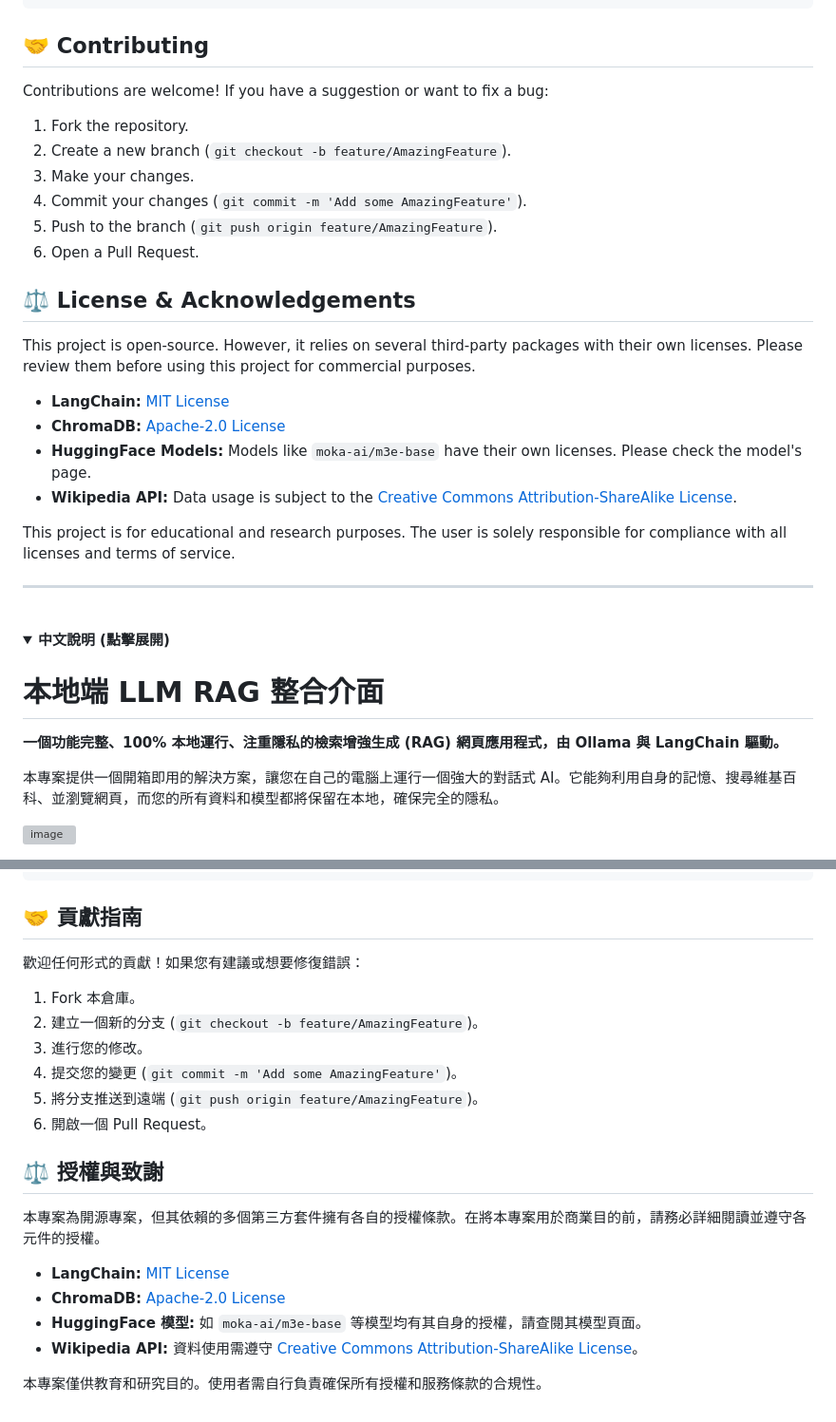
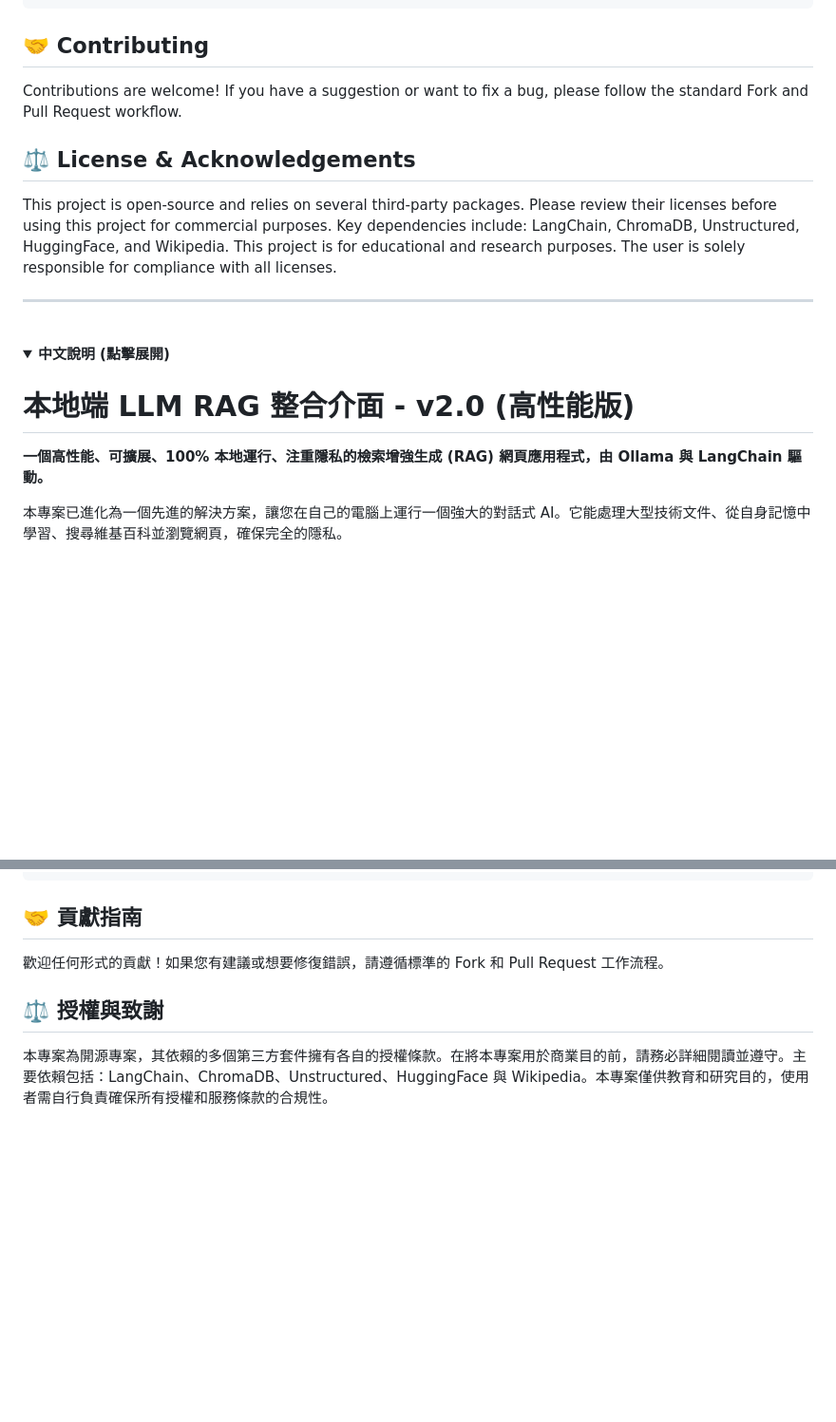
Before and after one commit to barnetwang/rag_chat_memory, a Markdown page: README.md, 2 parts joined by grey strips. Shown at 95% size. GitHub-like rendering; folded sections open; blank space fills up the shorter version; grey boxes are pictures that could not be loaded.

```diff
--- a/README.md
+++ b/README.md
@@ -97,24 +110,11 @@ You can customize the application's behavior by editing the `config.py` file:
 
 ## 🤝 Contributing
 
-Contributions are welcome! If you have a suggestion or want to fix a bug:
-1.  Fork the repository.
-2.  Create a new branch (`git checkout -b feature/AmazingFeature`).
-3.  Make your changes.
-4.  Commit your changes (`git commit -m 'Add some AmazingFeature'`).
-5.  Push to the branch (`git push origin feature/AmazingFeature`).
-6.  Open a Pull Request.
+Contributions are welcome! If you have a suggestion or want to fix a bug, please follow the standard Fork and Pull Request workflow.
 
 ## ⚖️ License & Acknowledgements
 
-This project is open-source. However, it relies on several third-party packages with their own licenses. Please review them before using this project for commercial purposes.
-
-*   **LangChain:** [MIT License](https://github.com/langchain-ai/langchain/blob/master/LICENSE)
-*   **ChromaDB:** [Apache-2.0 License](https://github.com/chroma-core/chroma/blob/main/LICENSE)
-*   **HuggingFace Models:** Models like `moka-ai/m3e-base` have their own licenses. Please check the model's page.
-*   **Wikipedia API:** Data usage is subject to the [Creative Commons Attribution-ShareAlike License](https://creativecommons.org/licenses/by-sa/3.0/).
-
-This project is for educational and research purposes. The user is solely responsible for compliance with all licenses and terms of service.
+This project is open-source and relies on several third-party packages. Please review their licenses before using this project for commercial purposes. Key dependencies include: LangChain, ChromaDB, Unstructured, HuggingFace, and Wikipedia. This project is for educational and research purposes. The user is solely responsible for compliance with all licenses.
 
 ---
 <br>
@@ -123,11 +123,10 @@ This project is for educational and research purposes. The user is solely respon
 <summary><b>中文說明 (點擊展開)</b></summary>
 
 <a name="-中文說明"></a>
-# 本地端 LLM RAG 整合介面
 
-**一個功能完整、100% 本地運行、注重隱私的檢索增強生成 (RAG) 網頁應用程式，由 Ollama 與 LangChain 驅動。**
+# 本地端 LLM RAG 整合介面 - v2.0 (高性能版)
 
-本專案提供一個開箱即用的解決方案，讓您在自己的電腦上運行一個強大的對話式 AI。它能夠利用自身的記憶、搜尋維基百科、並瀏覽網頁，而您的所有資料和模型都將保留在本地，確保完全的隱私。
+**一個高性能、可擴展、100% 本地運行、注重隱私的檢索增強生成 (RAG) 網頁應用程式，由 Ollama 與 LangChain 驅動。**
 
-![image](https://github.com/user-attachments/assets/06047960-b8c0-46f0-9447-c6810934a076)
+本專案已進化為一個先進的解決方案，讓您在自己的電腦上運行一個強大的對話式 AI。它能處理大型技術文件、從自身記憶中學習、搜尋維基百科並瀏覽網頁，確保完全的隱私。
 
@@ -219,23 +229,10 @@ This project is for educational and research purposes. The user is solely respon
 
 ## 🤝 貢獻指南
 
-歡迎任何形式的貢獻！如果您有建議或想要修復錯誤：
-1.  Fork 本倉庫。
-2.  建立一個新的分支 (`git checkout -b feature/AmazingFeature`)。
-3.  進行您的修改。
-4.  提交您的變更 (`git commit -m 'Add some AmazingFeature'`)。
-5.  將分支推送到遠端 (`git push origin feature/AmazingFeature`)。
-6.  開啟一個 Pull Request。
+歡迎任何形式的貢獻！如果您有建議或想要修復錯誤，請遵循標準的 Fork 和 Pull Request 工作流程。
 
 ## ⚖️ 授權與致謝
 
-本專案為開源專案，但其依賴的多個第三方套件擁有各自的授權條款。在將本專案用於商業目的前，請務必詳細閱讀並遵守各元件的授權。
-
-*   **LangChain:** [MIT License](https://github.com/langchain-ai/langchain/blob/master/LICENSE)
-*   **ChromaDB:** [Apache-2.0 License](https://github.com/chroma-core/chroma/blob/main/LICENSE)
-*   **HuggingFace 模型:** 如 `moka-ai/m3e-base` 等模型均有其自身的授權，請查閱其模型頁面。
-*   **Wikipedia API:** 資料使用需遵守 [Creative Commons Attribution-ShareAlike License](https://creativecommons.org/licenses/by-sa/3.0/)。
-
-本專案僅供教育和研究目的。使用者需自行負責確保所有授權和服務條款的合規性。
+本專案為開源專案，其依賴的多個第三方套件擁有各自的授權條款。在將本專案用於商業目的前，請務必詳細閱讀並遵守。主要依賴包括：LangChain、ChromaDB、Unstructured、HuggingFace 與 Wikipedia。本專案僅供教育和研究目的，使用者需自行負責確保所有授權和服務條款的合規性。
 
 </details>
```
Also changed, not shown: other parts of README.md (+65 -41 lines).
